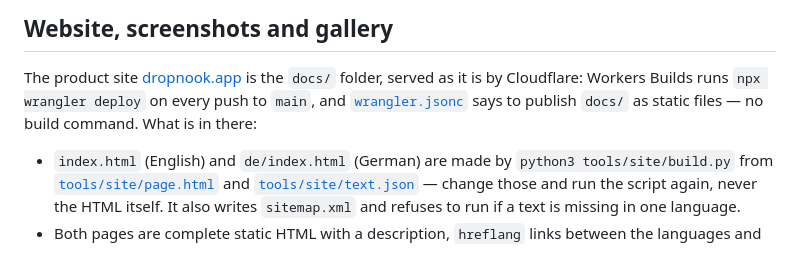
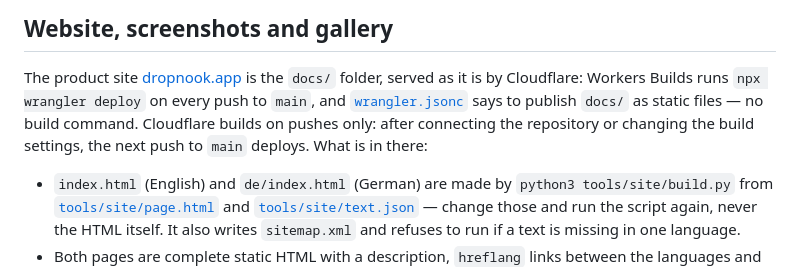
Before and after one commit to dropnook/dropnook.app, a Markdown page: docs/DEVELOPMENT.md, the part around the change. Rendered like a GitHub page.

Commit message:
Developer notes: Cloudflare deploys on the next push
Connecting the repository does not build by itself; the next push to
main does.

Co-Authored-By: Claude Opus 5.5 <noreply@anthropic.com>
Claude-Session: https://claude.ai/code/session_01JJbUtLtMVVvXZcBoi5qyfq

```diff
--- a/docs/DEVELOPMENT.md
+++ b/docs/DEVELOPMENT.md
@@ -161,7 +161,9 @@ requests.
 The product site [dropnook.app](https://dropnook.app/) is the `docs/` folder,
 served as it is by Cloudflare: Workers Builds runs `npx wrangler deploy` on
 every push to `main`, and [`wrangler.jsonc`](../wrangler.jsonc) says to publish
-`docs/` as static files — no build command. What is in there:
+`docs/` as static files — no build command. Cloudflare builds on pushes only:
+after connecting the repository or changing the build settings, the next push
+to `main` deploys. What is in there:
 
 - `index.html` (English) and `de/index.html` (German) are made by
   `python3 tools/site/build.py` from [`tools/site/page.html`](../tools/site/page.html)
```
